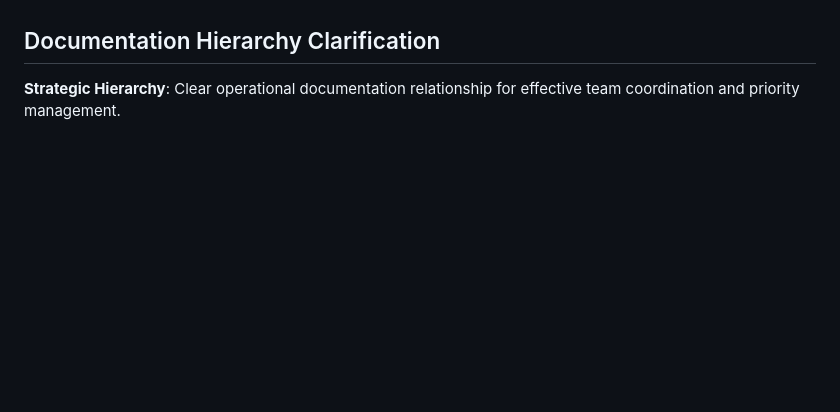
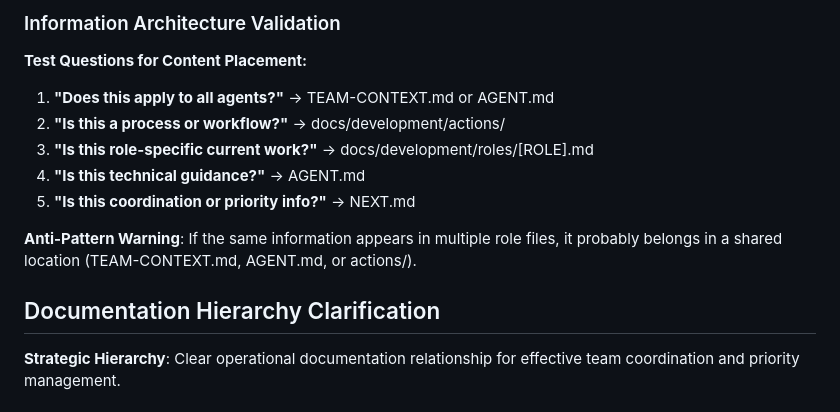
Before and after one commit to adamstac/7zarch-go, a Markdown page: docs/7eps/7ep-0017-document-driven-development.md, the part around one of its changes. GitHub-like rendering; blank space fills up the shorter version.

```diff
--- a/docs/7eps/7ep-0017-document-driven-development.md
+++ b/docs/7eps/7ep-0017-document-driven-development.md
@@ -214,3 +265,13 @@ docs/development/roles/CLAUDE.md:
+### Information Architecture Validation
+
+**Test Questions for Content Placement:**
+1. **"Does this apply to all agents?"** → TEAM-CONTEXT.md or AGENT.md
+2. **"Is this a process or workflow?"** → docs/development/actions/
+3. **"Is this role-specific current work?"** → docs/development/roles/[ROLE].md
+4. **"Is this technical guidance?"** → AGENT.md
+5. **"Is this coordination or priority info?"** → NEXT.md
+
+**Anti-Pattern Warning**: If the same information appears in multiple role files, it probably belongs in a shared location (TEAM-CONTEXT.md, AGENT.md, or actions/).
 
 ## Documentation Hierarchy Clarification
 
```
Also changed, not shown: other parts of docs/7eps/7ep-0017-document-driven-development.md (+52 -1 lines).
